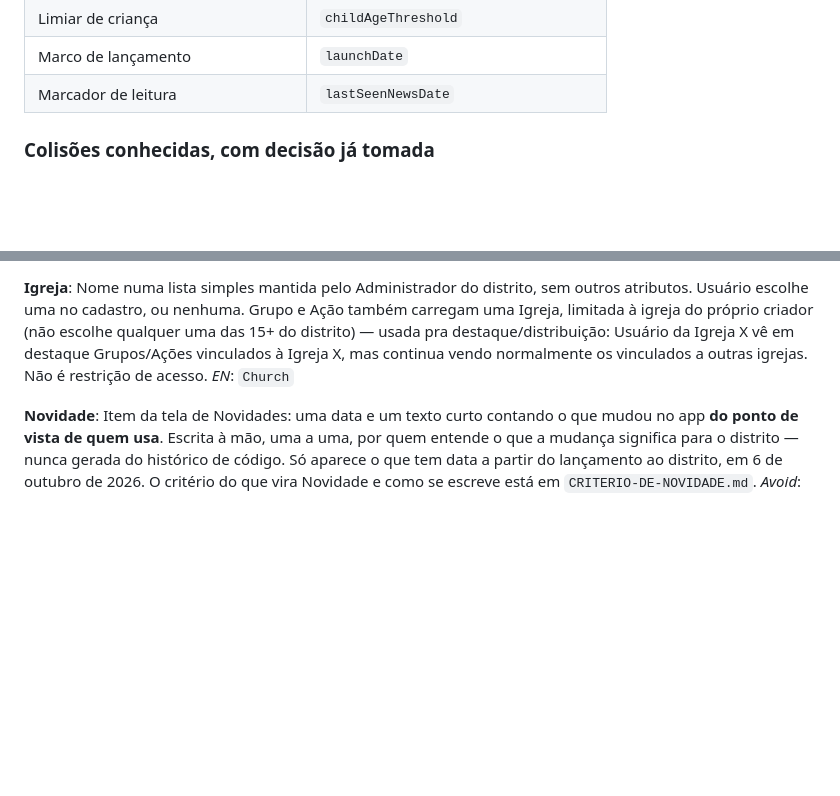
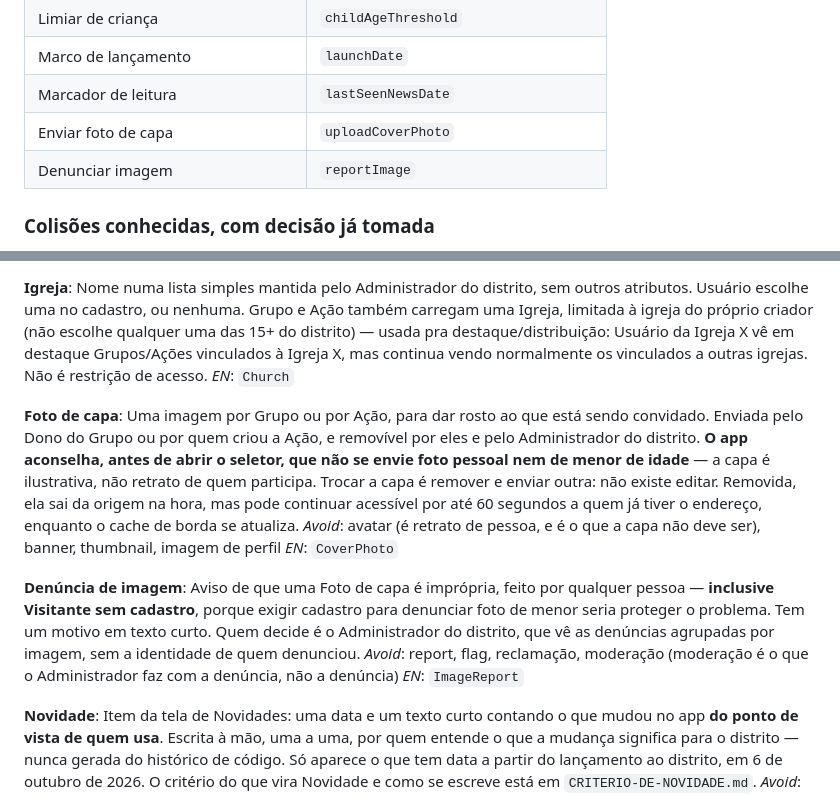
Before and after one commit to JDaniielC/iasd-conecta, a Markdown page: CONTEXT.md, 2 parts joined by grey strips. Rendered like a GitHub page; blank space fills up the shorter version.

Commit message:
docs(013): glossário — Foto de capa e Denúncia de imagem
Princípio I: termo novo entra antes do código.

A entrada de Foto de capa carrega duas coisas que não são decoração: o
aviso contra foto pessoal e de menor, que é a razão de a feature existir
com esse desenho; e a janela de 60 segundos, para que ninguém escreva em
outro lugar que a remoção é instantânea.

O _Avoid_ de Foto de capa recusa 'avatar' com motivo: avatar é retrato de
pessoa, e é exatamente o que a capa não deve ser.

Denúncia de imagem registra que Visitante sem cadastro pode denunciar —
exigir cadastro para denunciar foto de menor seria proteger o problema.

Co-Authored-By: Claude Opus 5 (1M context) <noreply@anthropic.com>

```diff
--- a/CONTEXT.md
+++ b/CONTEXT.md
@@ -58,6 +58,8 @@ Termos que não são entradas do glossário, mas aparecem o tempo todo no códig
 | Limiar de criança | `childAgeThreshold` |
 | Marco de lançamento | `launchDate` |
 | Marcador de leitura | `lastSeenNewsDate` |
+| Enviar foto de capa | `uploadCoverPhoto` |
+| Denunciar imagem | `reportImage` |
 
 ### Colisões conhecidas, com decisão já tomada
 
@@ -156,6 +158,16 @@ _EN_: `Vote` / `vote`
 Nome numa lista simples mantida pelo Administrador do distrito, sem outros atributos. Usuário escolhe uma no cadastro, ou nenhuma. Grupo e Ação também carregam uma Igreja, limitada à igreja do próprio criador (não escolhe qualquer uma das 15+ do distrito) — usada pra destaque/distribuição: Usuário da Igreja X vê em destaque Grupos/Ações vinculados à Igreja X, mas continua vendo normalmente os vinculados a outras igrejas. Não é restrição de acesso.
 _EN_: `Church`
 
+**Foto de capa**:
+Uma imagem por Grupo ou por Ação, para dar rosto ao que está sendo convidado. Enviada pelo Dono do Grupo ou por quem criou a Ação, e removível por eles e pelo Administrador do distrito. **O app aconselha, antes de abrir o seletor, que não se envie foto pessoal nem de menor de idade** — a capa é ilustrativa, não retrato de quem participa. Trocar a capa é remover e enviar outra: não existe editar. Removida, ela sai da origem na hora, mas pode continuar acessível por até 60 segundos a quem já tiver o endereço, enquanto o cache de borda se atualiza.
+_Avoid_: avatar (é retrato de pessoa, e é o que a capa não deve ser), banner, thumbnail, imagem de perfil
+_EN_: `CoverPhoto`
+
+**Denúncia de imagem**:
+Aviso de que uma Foto de capa é imprópria, feito por qualquer pessoa — **inclusive Visitante sem cadastro**, porque exigir cadastro para denunciar foto de menor seria proteger o problema. Tem um motivo em texto curto. Quem decide é o Administrador do distrito, que vê as denúncias agrupadas por imagem, sem a identidade de quem denunciou.
+_Avoid_: report, flag, reclamação, moderação (moderação é o que o Administrador faz com a denúncia, não a denúncia)
+_EN_: `ImageReport`
+
 **Novidade**:
 Item da tela de Novidades: uma data e um texto curto contando o que mudou no app **do ponto de vista de quem usa**. Escrita à mão, uma a uma, por quem entende o que a mudança significa para o distrito — nunca gerada do histórico de código. Só aparece o que tem data a partir do lançamento ao distrito, em 6 de outubro de 2026. O critério do que vira Novidade e como se escreve está em `CRITERIO-DE-NOVIDADE.md`.
 _Avoid_: changelog (é registro técnico, para quem constrói), release note (é sobre versão, e a tela não mostra número de versão), aviso do sistema (o app não tem canal de notificação), notificação
```
